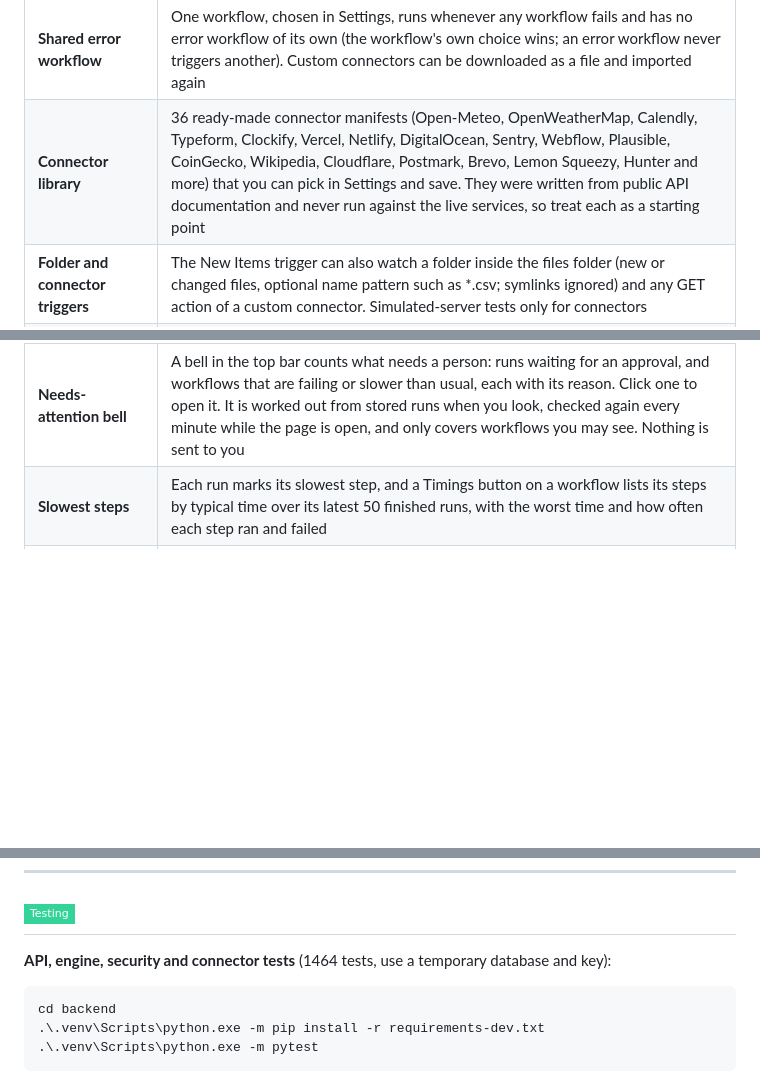
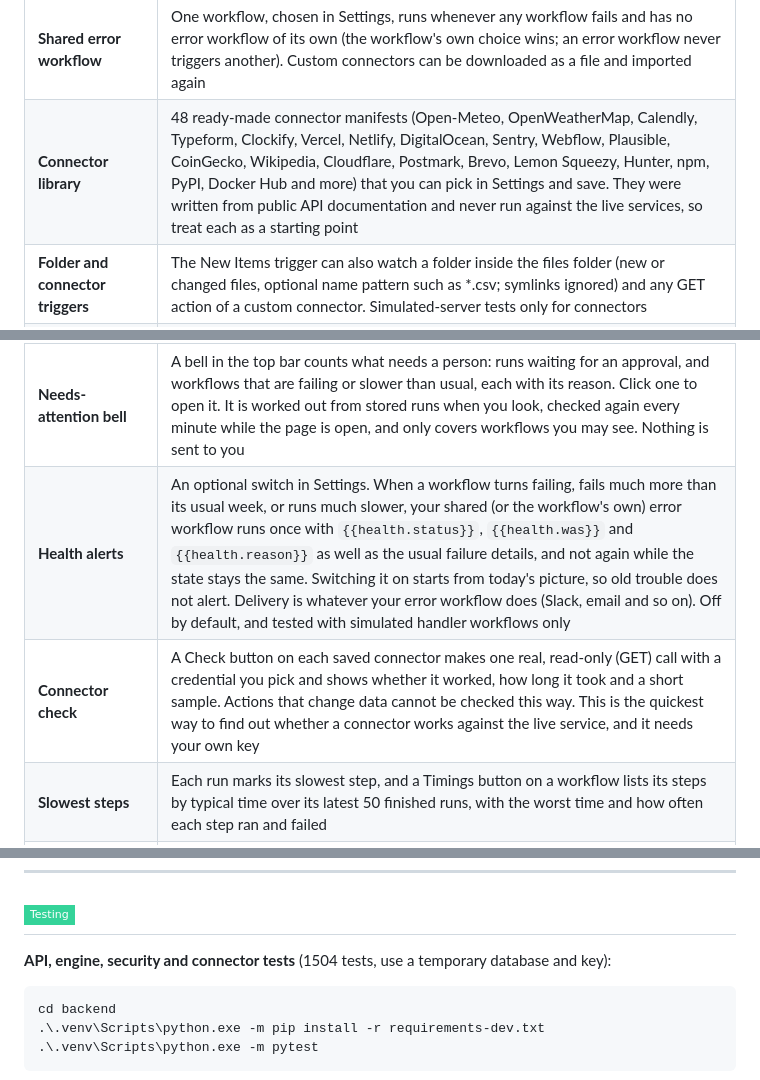
Before and after one commit to AmjadAzward/flowpilot, a Markdown page: README.md, 3 parts joined by grey strips. GitHub-like rendering; badges without logos; blank space fills up the shorter version.

````diff
--- a/README.md
+++ b/README.md
@@ -116,7 +120,7 @@
 | **AI tasks** | The AI node can also extract named fields from text (typed, null when missing), sort text into your categories, judge sentiment, summarize, translate or rewrite, on any OpenAI-compatible service (free with Ollama). Answers outside your categories are refused. Tested against a simulated model only; small local models can get structured answers wrong, so check results |
 | **Project credentials** | A credential can be limited to one project: only workflows in that project can use it (credentials with no project stay shared by every workflow). A workflow that calls another through Run Workflow runs with its own credentials, so it cannot borrow another project's. A project that still has credentials cannot be deleted. Scope is changed on the Credentials page without retyping the value |
 | **Shared error workflow** | One workflow, chosen in Settings, runs whenever any workflow fails and has no error workflow of its own (the workflow's own choice wins; an error workflow never triggers another). Custom connectors can be downloaded as a file and imported again |
-| **Connector library** | 36 ready-made connector manifests (Open-Meteo, OpenWeatherMap, Calendly, Typeform, Clockify, Vercel, Netlify, DigitalOcean, Sentry, Webflow, Plausible, CoinGecko, Wikipedia, Cloudflare, Postmark, Brevo, Lemon Squeezy, Hunter and more) that you can pick in Settings and save. They were written from public API documentation and never run against the live services, so treat each as a starting point |
+| **Connector library** | 48 ready-made connector manifests (Open-Meteo, OpenWeatherMap, Calendly, Typeform, Clockify, Vercel, Netlify, DigitalOcean, Sentry, Webflow, Plausible, CoinGecko, Wikipedia, Cloudflare, Postmark, Brevo, Lemon Squeezy, Hunter, npm, PyPI, Docker Hub and more) that you can pick in Settings and save. They were written from public API documentation and never run against the live services, so treat each as a starting point |
 | **Folder and connector triggers** | The New Items trigger can also watch a folder inside the files folder (new or changed files, optional name pattern such as *.csv; symlinks ignored) and any GET action of a custom connector. Simulated-server tests only for connectors |
 | **Custom connectors** | Owners and admins describe any REST API in a small JSON manifest (https address, sign-in style: none, bearer, basic, header or query, and actions with method, path, query and body templates) in Settings. It then appears as "Custom connector" in the App Action node. Addresses go through the same public-host check as every other call. Tested against simulated servers only |
 | **Signed webhooks, repeats and time zones** | A webhook can require an HMAC-SHA256 signature of the body (optionally of `timestamp.body` with a five-minute window, which blocks replays), can ignore repeated requests that carry the same `Idempotency-Key` for a day, and Daily and Cron schedules can run in any IANA time zone (daylight saving follows the zone). Checked with self-made signatures only, not against a real sender such as GitHub or Stripe |
@@ -138,6 +142,8 @@
 | **Credential usage** | The Credentials page shows which workflows use each credential, or "unused", and warns before deleting one in use. Other projects' workflows are counted, not named |
 | **Workflow health badges** | The dashboard flags a workflow whose last day looks worse than its own previous week: failing, failing more than usual, or slower than usual, with the reason on hover. It needs at least 3 runs, ignores dry, waiting and running runs, and only shows a badge: nothing is sent |
 | **Needs-attention bell** | A bell in the top bar counts what needs a person: runs waiting for an approval, and workflows that are failing or slower than usual, each with its reason. Click one to open it. It is worked out from stored runs when you look, checked again every minute while the page is open, and only covers workflows you may see. Nothing is sent to you |
+| **Health alerts** | An optional switch in Settings. When a workflow turns failing, fails much more than its usual week, or runs much slower, your shared (or the workflow's own) error workflow runs once with `{{health.status}}`, `{{health.was}}` and `{{health.reason}}` as well as the usual failure details, and not again while the state stays the same. Switching it on starts from today's picture, so old trouble does not alert. Delivery is whatever your error workflow does (Slack, email and so on). Off by default, and tested with simulated handler workflows only |
+| **Connector check** | A Check button on each saved connector makes one real, read-only (GET) call with a credential you pick and shows whether it worked, how long it took and a short sample. Actions that change data cannot be checked this way. This is the quickest way to find out whether a connector works against the live service, and it needs your own key |
 | **Slowest steps** | Each run marks its slowest step, and a Timings button on a workflow lists its steps by typical time over its latest 50 finished runs, with the worst time and how often each step ran and failed |
 | **AI usage per run** | Runs that used AI record how many calls and tokens they used (reported by the service, or estimated), shown on the run and summed in the run stats |
 | **Replay a failed run** | One click on the Executions page runs the workflow again from the node that failed, with the data it received. It continues the part after that node, and it cannot replay a failure inside a loop |
@@ -361,7 +367,7 @@ A workflow is plain JSON (`nodes` and `edges`). The engine starts at the workflo
 
 ## <img src="https://img.shields.io/badge/-Testing-34D399?style=flat-square" alt="Testing"/>
 
-**API, engine, security and connector tests** (1464 tests, use a temporary database and key):
+**API, engine, security and connector tests** (1504 tests, use a temporary database and key):
 
 ```powershell
 cd backend
````
Also changed, not shown: other parts of README.md (+8 -3 lines), ROADMAP.md (+9 -1 lines), docs/screenshots/24-connector-check.png (added), docs/screenshots/25-health-alerts.png (added), 10 other files.
